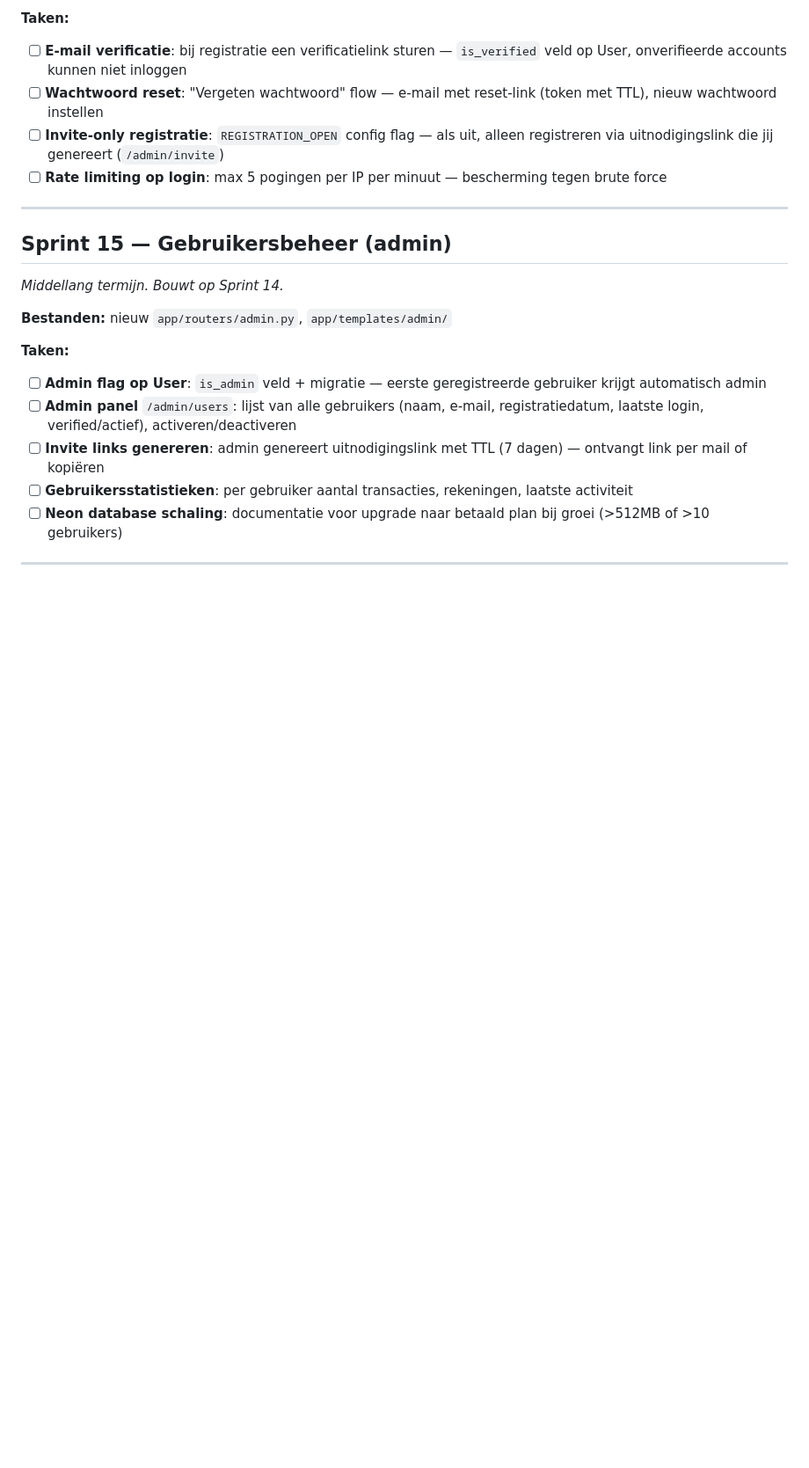
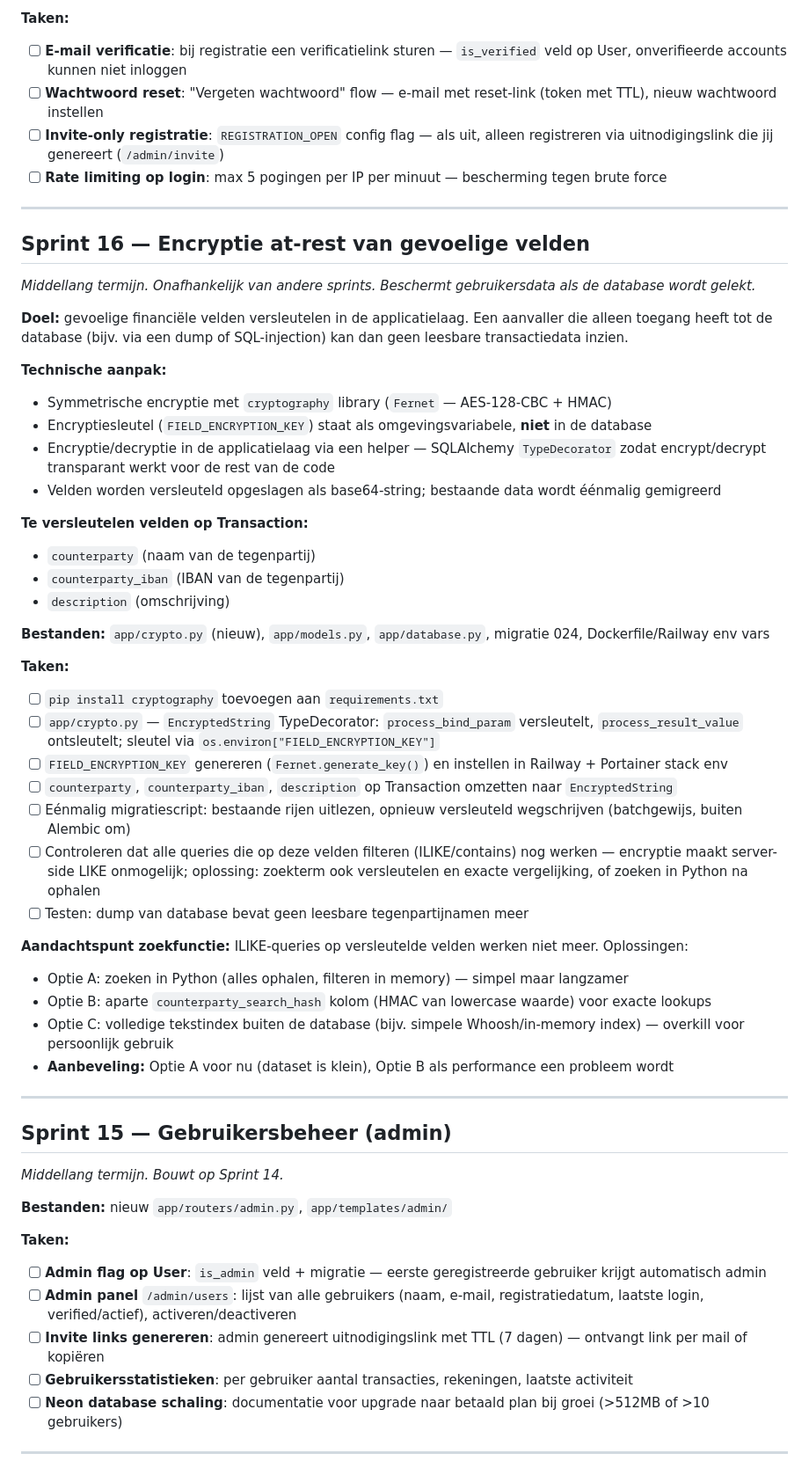
Before and after one commit to gjagils/checkthepockets, a Markdown page: BACKLOG.md, the part around the change. Shown at 88% size. GitHub-like rendering; blank space fills up the shorter version.

Commit message:
docs: voeg Sprint 16 toe — encryptie at-rest van gevoelige velden
Co-Authored-By: Claude Sonnet 4.6 <noreply@anthropic.com>

```diff
--- a/BACKLOG.md
+++ b/BACKLOG.md
@@ -140,6 +140,42 @@ Sprints zijn gegroepeerd op gedeelde bestanden voor maximale efficiëntie per se
 
 ---
 
+## Sprint 16 — Encryptie at-rest van gevoelige velden
+*Middellang termijn. Onafhankelijk van andere sprints. Beschermt gebruikersdata als de database wordt gelekt.*
+
+**Doel:** gevoelige financiële velden versleutelen in de applicatielaag. Een aanvaller die alleen toegang heeft tot de database (bijv. via een dump of SQL-injection) kan dan geen leesbare transactiedata inzien.
+
+**Technische aanpak:**
+- Symmetrische encryptie met `cryptography` library (`Fernet` — AES-128-CBC + HMAC)
+- Encryptiesleutel (`FIELD_ENCRYPTION_KEY`) staat als omgevingsvariabele, **niet** in de database
+- Encryptie/decryptie in de applicatielaag via een helper — SQLAlchemy `TypeDecorator` zodat encrypt/decrypt transparant werkt voor de rest van de code
+- Velden worden versleuteld opgeslagen als base64-string; bestaande data wordt éénmalig gemigreerd
+
+**Te versleutelen velden op Transaction:**
+- `counterparty` (naam van de tegenpartij)
+- `counterparty_iban` (IBAN van de tegenpartij)
+- `description` (omschrijving)
+
+**Bestanden:** `app/crypto.py` (nieuw), `app/models.py`, `app/database.py`, migratie 024, Dockerfile/Railway env vars
+
+**Taken:**
+- [ ] `pip install cryptography` toevoegen aan `requirements.txt`
+- [ ] `app/crypto.py` — `EncryptedString` TypeDecorator: `process_bind_param` versleutelt, `process_result_value` ontsleutelt; sleutel via `os.environ["FIELD_ENCRYPTION_KEY"]`
+- [ ] `FIELD_ENCRYPTION_KEY` genereren (`Fernet.generate_key()`) en instellen in Railway + Portainer stack env
+- [ ] `counterparty`, `counterparty_iban`, `description` op Transaction omzetten naar `EncryptedString`
+- [ ] Eénmalig migratiescript: bestaande rijen uitlezen, opnieuw versleuteld wegschrijven (batchgewijs, buiten Alembic om)
+- [ ] Controleren dat alle queries die op deze velden filteren (ILIKE/contains) nog werken — encryptie maakt server-side LIKE onmogelijk; oplossing: zoekterm ook versleutelen en exacte vergelijking, of zoeken in Python na ophalen
+- [ ] Testen: dump van database bevat geen leesbare tegenpartijnamen meer
+
+**Aandachtspunt zoekfunctie:**
+ILIKE-queries op versleutelde velden werken niet meer. Oplossingen:
+- Optie A: zoeken in Python (alles ophalen, filteren in memory) — simpel maar langzamer
+- Optie B: aparte `counterparty_search_hash` kolom (HMAC van lowercase waarde) voor exacte lookups
+- Optie C: volledige tekstindex buiten de database (bijv. simpele Whoosh/in-memory index) — overkill voor persoonlijk gebruik
+- **Aanbeveling:** Optie A voor nu (dataset is klein), Optie B als performance een probleem wordt
+
+---
+
 ## Sprint 15 — Gebruikersbeheer (admin)
 *Middellang termijn. Bouwt op Sprint 14.*
 
```
